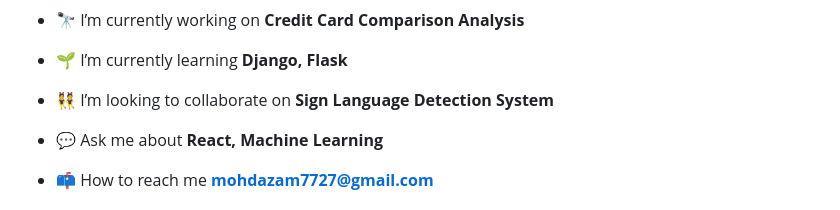
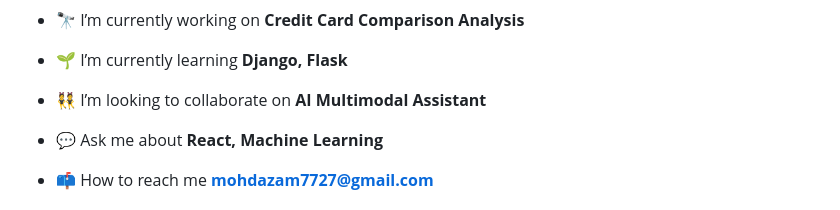
Before and after one commit to mohammadazam7/mohammadazam7, a Markdown page: README.md, the part around the change. Rendered like a GitHub page.

```diff
--- a/README.md
+++ b/README.md
@@ -5,7 +5,7 @@
 
 - 🌱 I’m currently learning **Django, Flask**
 
-- 👯 I’m looking to collaborate on **Sign Language Detection System**
+- 👯 I’m looking to collaborate on **AI Multimodal Assistant**
 
 - 💬 Ask me about **React, Machine Learning**
 
```
